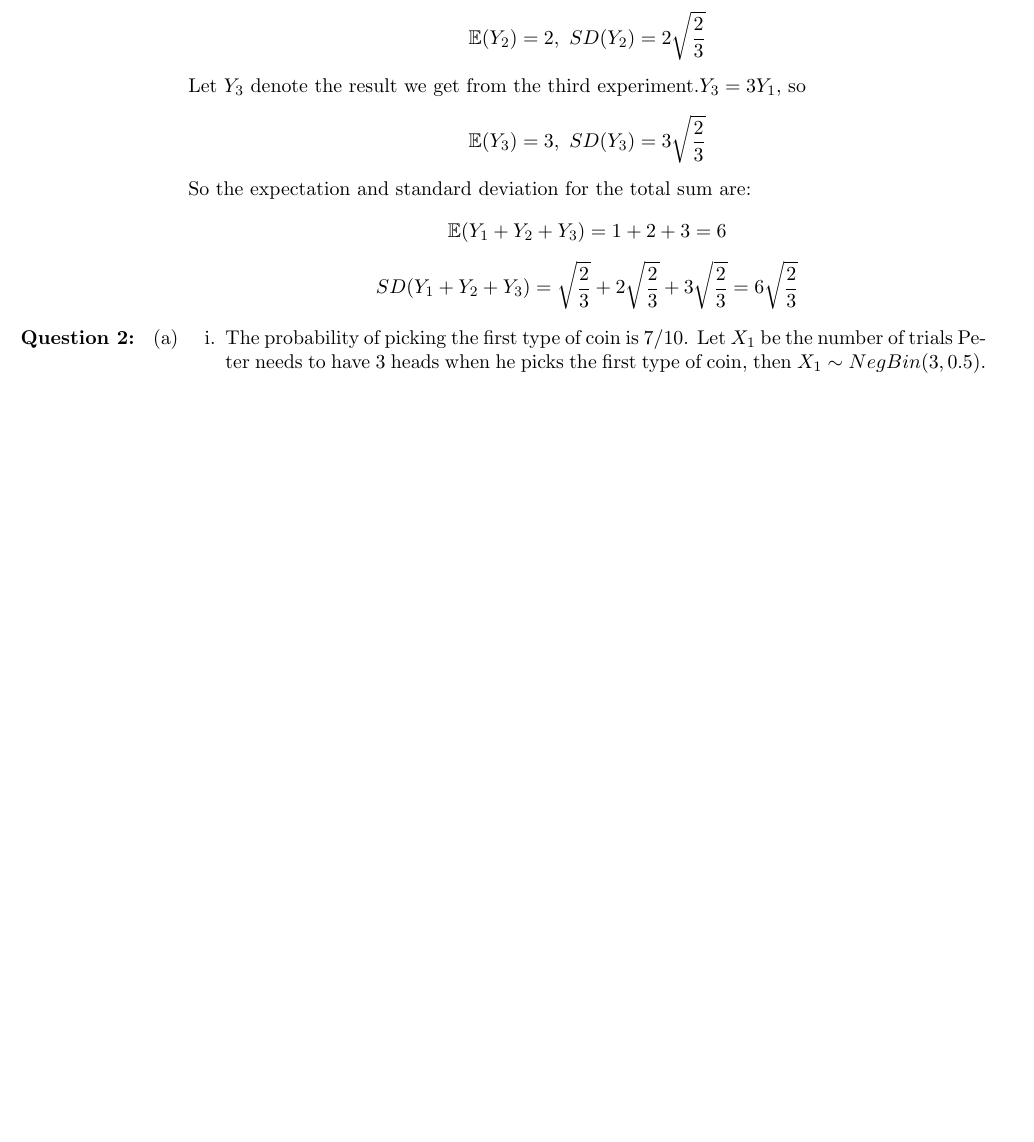
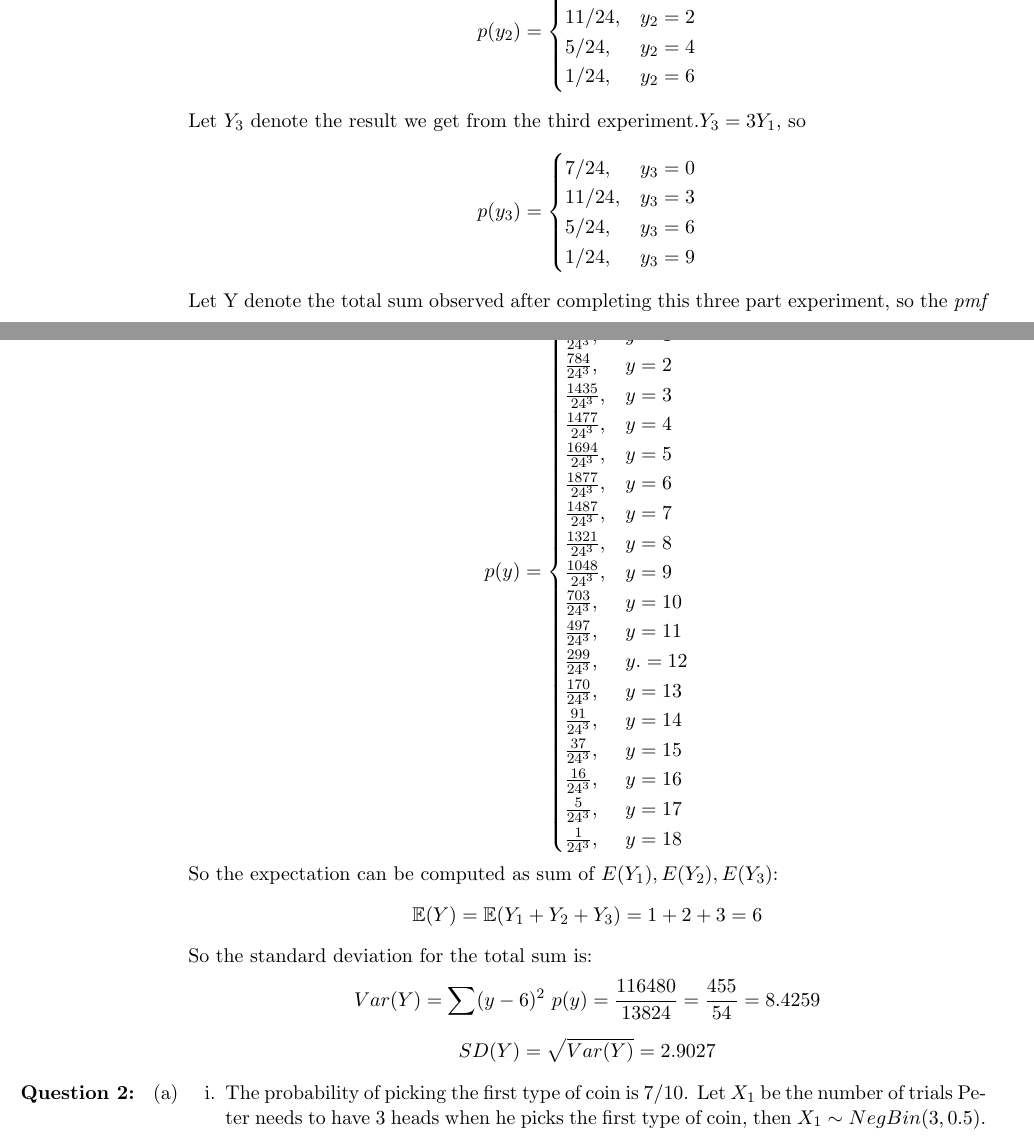
Before and after one commit to ziyaj/probability, a LaTeX problem sheet (a2/Assignment2.tex): part of page 2 of 6 before the commit and two parts of pages 2 and 3 of 7 after it, the two joined at a grey line, cut at the place of the change, the shorter picture padded with empty space. Compiled offline with pdfLaTeX.

Commit message:
Update answers in assignment 2

```diff
--- a/a2/Assignment2.tex
+++ b/a2/Assignment2.tex
@@ -108,18 +113,56 @@ Let \(Y_1\) denote the result we get from the first experiment. From (b) we know
 \]
 Let \(Y_2\) denote the result we get from the second experiment.\(Y_2 = 2 Y_1\), so
 \[
-\mathbb{E}(Y_2) = 2, \ SD(Y_2) = 2\sqrt{\frac{2}{3}}
+    p(y_2) = \begin{cases}
+        7/24, & y_2 = 0\\
+        11/24, & y_2 = 2\\
+        5/24, & y_2 = 4\\
+        1/24 , & y_2 = 6\\
+        \end{cases}
 \]
 Let \(Y_3\) denote the result we get from the third experiment.\(Y_3 = 3 Y_1\), so
 \[
-\mathbb{E}(Y_3) = 3, \ SD(Y_3) = 3 \sqrt{\frac{2}{3}}
+    p(y_3) = \begin{cases}
+        7/24, & y_3 = 0\\
+        11/24, & y_3 = 3\\
+        5/24, & y_3 = 6\\
+        1/24 , & y_3 = 9\\
+        \end{cases}
 \]
-So the expectation and standard deviation for the total sum are:
+Let Y denote the total sum observed after completing this three part experiment, so the \textit{pmf} of Y is:
 \[
-\mathbb{E}(Y_1 + Y_2 + Y_3) = 1 + 2 + 3 = 6
+    p(y) = \begin{cases}
+        \frac{343}{24^3}, & y = 0\\
+        \frac{539}{24^3}, & y = 1\\
+        \frac{784}{24^3}, & y = 2\\
+        \frac{1435}{24^3} , & y = 3\\
+        \frac{1477}{24^3}, & y = 4\\
+        \frac{1694}{24^3}, & y = 5\\
+        \frac{1877}{24^3}, & y = 6\\
+        \frac{1487}{24^3}, & y = 7\\
+        \frac{1321}{24^3}, & y = 8\\
+        \frac{1048}{24^3}, & y = 9\\
+        \frac{703}{24^3}, & y = 10\\
+        \frac{497}{24^3}, & y = 11\\
+        \frac{299}{24^3}, & y. = 12\\
+        \frac{170}{24^3}, & y = 13\\
+        \frac{91}{24^3}, & y = 14\\
+        \frac{37}{24^3}, & y = 15\\
+        \frac{16}{24^3}, & y = 16\\
+        \frac{5}{24^3}, & y = 17\\
+        \frac{1}{24^3}, & y = 18\\
+        \end{cases}
+\]
+So the expectation can be computed as sum of \( E(Y_1), E(Y_2), E(Y_3) \):
+\[
+\mathbb{E}(Y) = \mathbb{E}(Y_1 + Y_2 + Y_3) = 1 + 2 + 3 = 6
+\]
+So the standard deviation for the total sum is:
+\[
+Var(Y) = \sum (y-6)^2\ p(y) = \frac{116480}{13824} = \frac{455}{54} = 8.4259
 \]
 \[
-SD(Y_1 + Y_2 + Y_3) = \sqrt{\frac{2}{3}} + 2\sqrt{\frac{2}{3}} + 3\sqrt{\frac{2}{3}} = 6\sqrt{\frac{2}{3}}
+SD(Y) = \sqrt{Var(Y)} = 2.9027
 \]
 \end{enumerate}
 
```
Also changed, not shown: a2/Assignment2.pdf, a2/Assignment2.tex (15 more changed lines).
